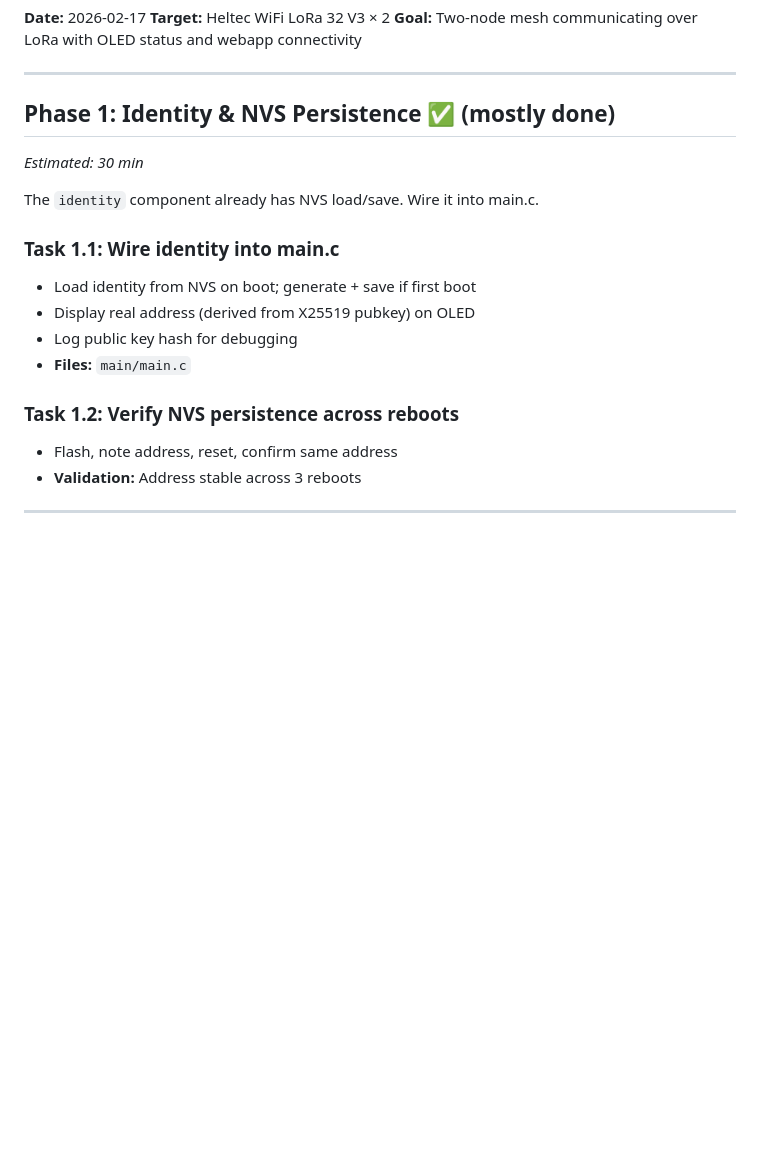
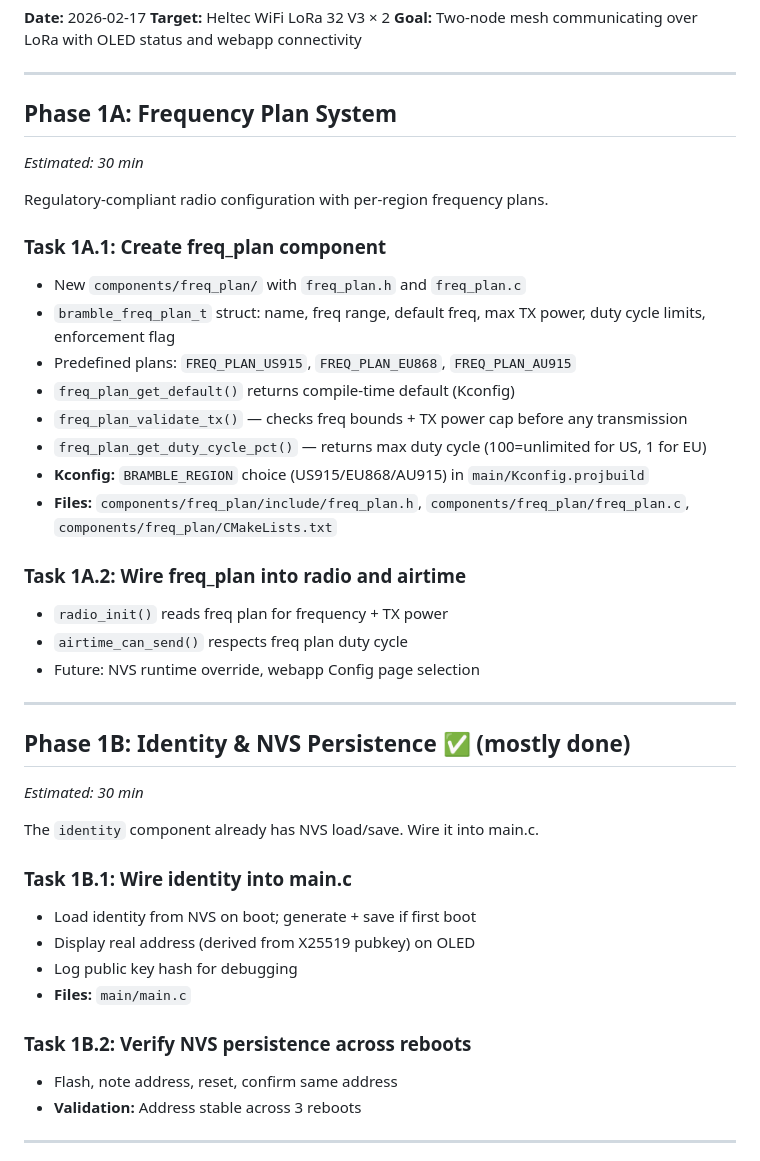
Before and after one commit to justinlindh/bramble, a Markdown page: docs/plans/2026-02-17-hardware-bringup-plan.md, the part around the change. Drawn GitHub-style; blank space fills up the shorter version.

Commit message:
docs: add frequency plan phase to hardware bringup plan

```diff
--- a/docs/plans/2026-02-17-hardware-bringup-plan.md
+++ b/docs/plans/2026-02-17-hardware-bringup-plan.md
@@ -6,18 +6,40 @@
 
 ---
 
-## Phase 1: Identity & NVS Persistence ✅ (mostly done)
+## Phase 1A: Frequency Plan System
+*Estimated: 30 min*
+
+Regulatory-compliant radio configuration with per-region frequency plans.
+
+### Task 1A.1: Create freq_plan component
+- New `components/freq_plan/` with `freq_plan.h` and `freq_plan.c`
+- `bramble_freq_plan_t` struct: name, freq range, default freq, max TX power, duty cycle limits, enforcement flag
+- Predefined plans: `FREQ_PLAN_US915`, `FREQ_PLAN_EU868`, `FREQ_PLAN_AU915`
+- `freq_plan_get_default()` returns compile-time default (Kconfig)
+- `freq_plan_validate_tx()` — checks freq bounds + TX power cap before any transmission
+- `freq_plan_get_duty_cycle_pct()` — returns max duty cycle (100=unlimited for US, 1 for EU)
+- **Kconfig:** `BRAMBLE_REGION` choice (US915/EU868/AU915) in `main/Kconfig.projbuild`
+- **Files:** `components/freq_plan/include/freq_plan.h`, `components/freq_plan/freq_plan.c`, `components/freq_plan/CMakeLists.txt`
+
+### Task 1A.2: Wire freq_plan into radio and airtime
+- `radio_init()` reads freq plan for frequency + TX power
+- `airtime_can_send()` respects freq plan duty cycle
+- Future: NVS runtime override, webapp Config page selection
+
+---
+
+## Phase 1B: Identity & NVS Persistence ✅ (mostly done)
 *Estimated: 30 min*
 
 The `identity` component already has NVS load/save. Wire it into main.c.
 
-### Task 1.1: Wire identity into main.c
+### Task 1B.1: Wire identity into main.c
 - Load identity from NVS on boot; generate + save if first boot
 - Display real address (derived from X25519 pubkey) on OLED
 - Log public key hash for debugging
 - **Files:** `main/main.c`
 
-### Task 1.2: Verify NVS persistence across reboots
+### Task 1B.2: Verify NVS persistence across reboots
 - Flash, note address, reset, confirm same address
 - **Validation:** Address stable across 3 reboots
 
```
